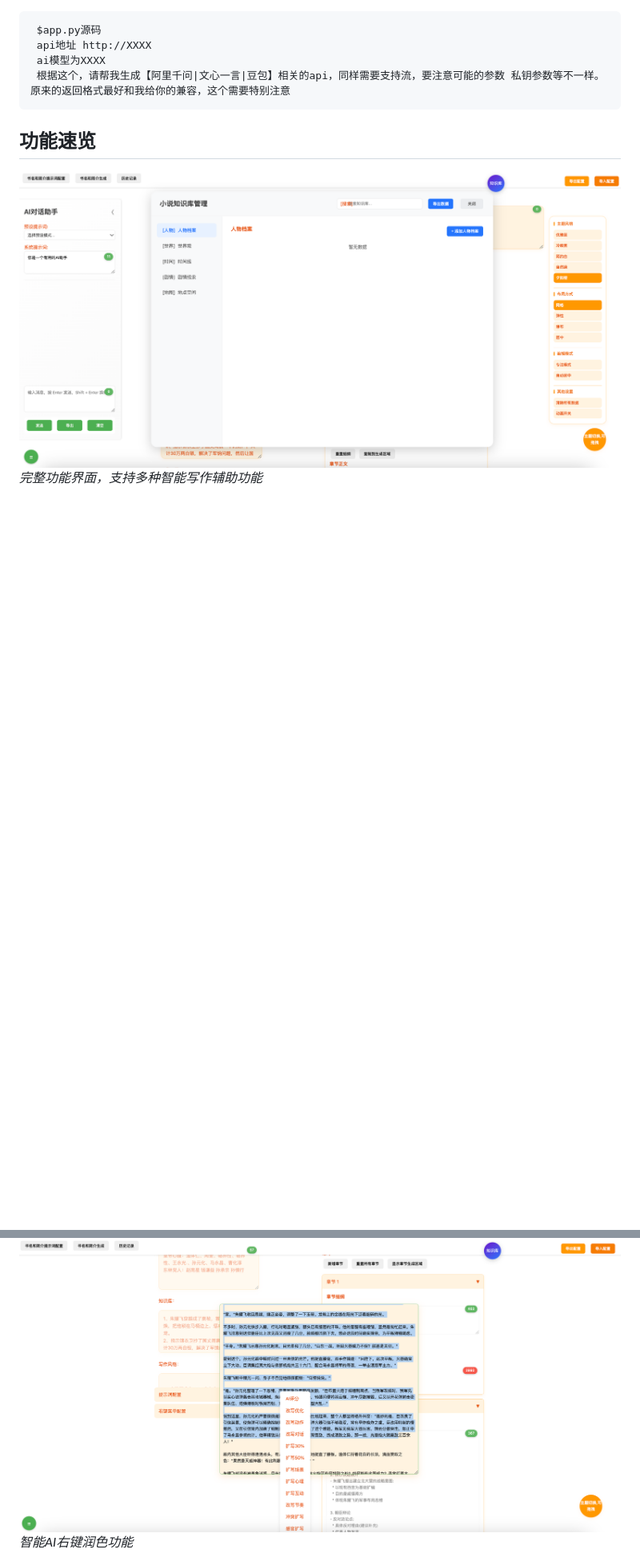
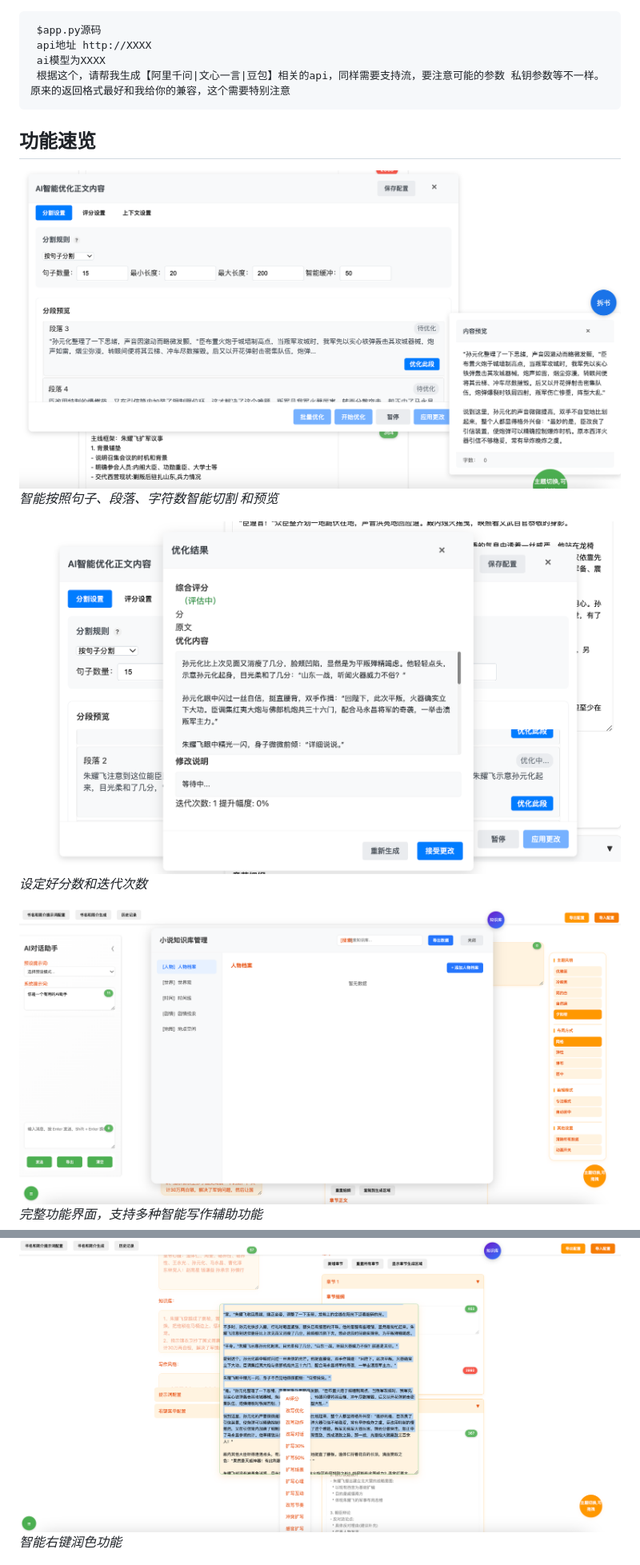
Before and after one commit to wangabraham/AI-automatically-generates-novels, a Markdown page: README.md, 2 parts joined by grey strips. Shown: that part at 80% size. GitHub-like rendering; pictures changed too: jpg/AI迭代2.png (added), jpg/ai迭代1.png (added); blank space fills up the shorter version.

````diff
--- a/README.md
+++ b/README.md
@@ -26,11 +35,17 @@
 ```
 ## 功能速览
 
+![主页面预览](jpg/AI迭代2.png)
+*智能按照句子、段落、字符数智能切割 和预览*
+
+![主页面预览](jpg/ai迭代1.png)
+*设定好分数和迭代次数*
+
 ![主页面预览](jpg/主界面.png)
 *完整功能界面，支持多种智能写作辅助功能*
 
 ![右键预览](jpg/右键功能.png)
-*智能AI右键润色功能*
+*智能右键润色功能*
 
 
 ![最终提示词](jpg/提示词最终预览修改.png)
````
Also changed, not shown: other parts of README.md (+10 -1 lines), 5 other files.
